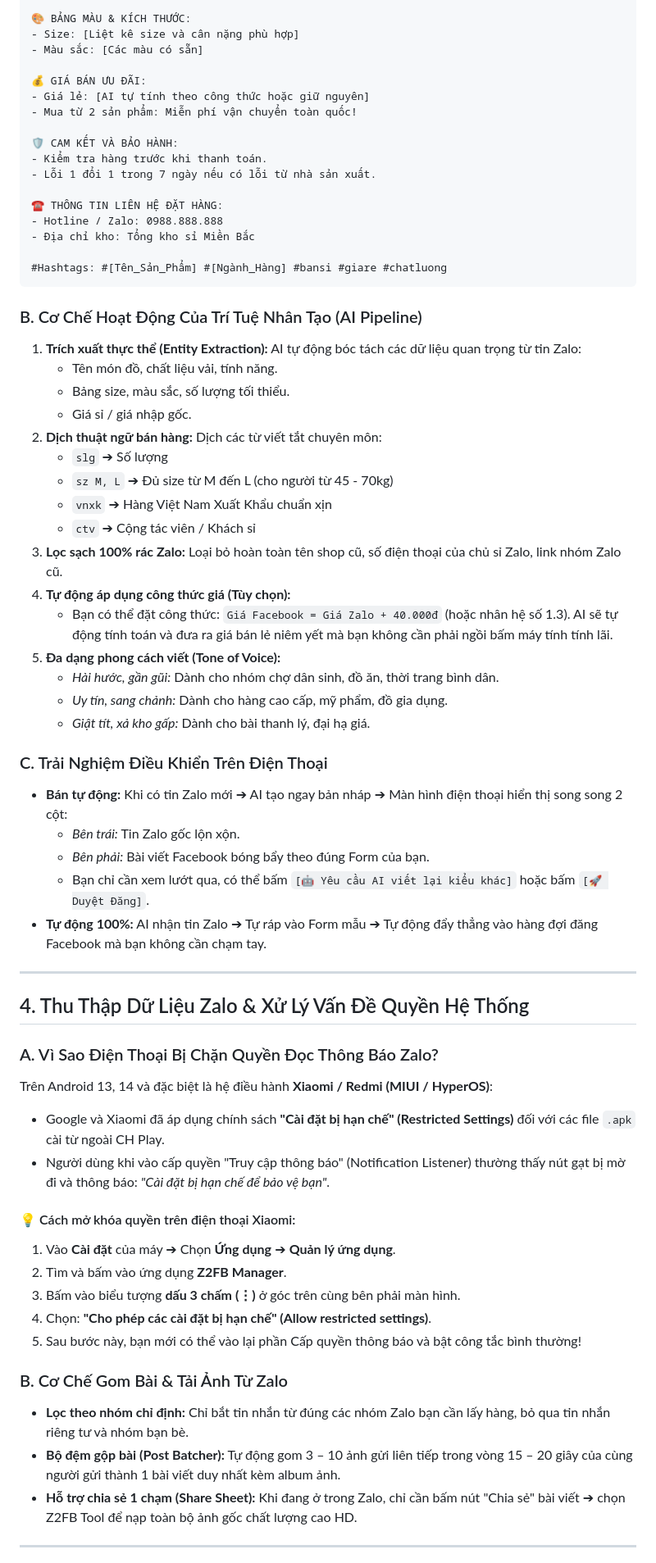
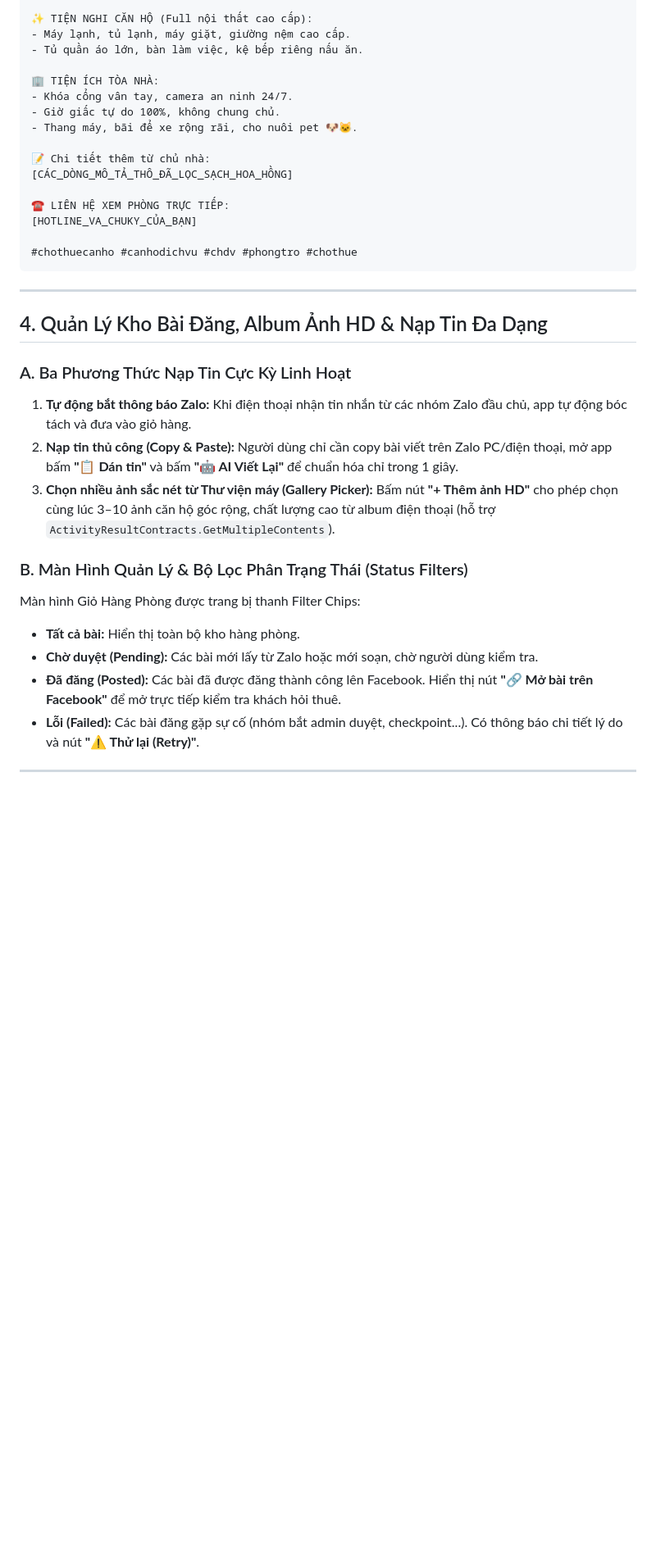
Before and after one commit to hoangbao-code/tool-fb-automation, a Markdown page: HE_THONG_QUAN_LY_VA_DANG_BAI_TOAN_DIEN.md, the part around one of its changes. Shown at 82% size. Rendered like a GitHub page; blank space fills up the shorter version.

````diff
--- a/HE_THONG_QUAN_LY_VA_DANG_BAI_TOAN_DIEN.md
+++ b/HE_THONG_QUAN_LY_VA_DANG_BAI_TOAN_DIEN.md
@@ -85,68 +103,37 @@ Bạn có thể tự thiết lập sẵn cấu trúc bài viết mẫu trong ph
 
-🎨 BẢNG MÀU & KÍCH THƯỚC:
-- Size: [Liệt kê size và cân nặng phù hợp]
-- Màu sắc: [Các màu có sẵn]
+✨ TIỆN NGHI CĂN HỘ (Full nội thất cao cấp):
+- Máy lạnh, tủ lạnh, máy giặt, giường nệm cao cấp.
+- Tủ quần áo lớn, bàn làm việc, kệ bếp riêng nấu ăn.
 
-💰 GIÁ BÁN ƯU ĐÃI:
-- Giá lẻ: [AI tự tính theo công thức hoặc giữ nguyên]
-- Mua từ 2 sản phẩm: Miễn phí vận chuyển toàn quốc!
+🏢 TIỆN ÍCH TÒA NHÀ:
+- Khóa cổng vân tay, camera an ninh 24/7.
+- Giờ giấc tự do 100%, không chung chủ.
+- Thang máy, bãi để xe rộng rãi, cho nuôi pet 🐶🐱.
 
-🛡️ CAM KẾT VÀ BẢO HÀNH:
-- Kiểm tra hàng trước khi thanh toán.
-- Lỗi 1 đổi 1 trong 7 ngày nếu có lỗi từ nhà sản xuất.
+📝 Chi tiết thêm từ chủ nhà:
+[CÁC_DÒNG_MÔ_TẢ_THÔ_ĐÃ_LỌC_SẠCH_HOA_HỒNG]
 
-☎️ THÔNG TIN LIÊN HỆ ĐẶT HÀNG:
-- Hotline / Zalo: 0988.888.888
-- Địa chỉ kho: Tổng kho sỉ Miền Bắc
+☎️ LIÊN HỆ XEM PHÒNG TRỰC TIẾP:
+[HOTLINE_VA_CHUKY_CỦA_BẠN]
 
-#Hashtags: #[Tên_Sản_Phẩm] #[Ngành_Hàng] #bansi #giare #chatluong
+#chothuecanho #canhodichvu #chdv #phongtro #chothue
 ```
-
-### B. Cơ Chế Hoạt Động Của Trí Tuệ Nhân Tạo (AI Pipeline)
-1. **Trích xuất thực thể (Entity Extraction):** AI tự động bóc tách các dữ liệu quan trọng từ tin Zalo:
-   - Tên món đồ, chất liệu vải, tính năng.
-   - Bảng size, màu sắc, số lượng tối thiểu.
-   - Giá sỉ / giá nhập gốc.
-2. **Dịch thuật ngữ bán hàng:** Dịch các từ viết tắt chuyên môn:
-   - `slg` ➔ Số lượng
-   - `sz M, L` ➔ Đủ size từ M đến L (cho người từ 45 - 70kg)
-   - `vnxk` ➔ Hàng Việt Nam Xuất Khẩu chuẩn xịn
-   - `ctv` ➔ Cộng tác viên / Khách sỉ
-3. **Lọc sạch 100% rác Zalo:** Loại bỏ hoàn toàn tên shop cũ, số điện thoại của chủ sỉ Zalo, link nhóm Zalo cũ.
-4. **Tự động áp dụng công thức giá (Tùy chọn):**
-   - Bạn có thể đặt công thức: `Giá Facebook = Giá Zalo + 40.000đ` (hoặc nhân hệ số 1.3). AI sẽ tự động tính toán và đưa ra giá bán lẻ niêm yết mà bạn không cần phải ngồi bấm máy tính tính lãi.
-5. **Đa dạng phong cách viết (Tone of Voice):**
-   - *Hài hước, gần gũi:* Dành cho nhóm chợ dân sinh, đồ ăn, thời trang bình dân.
-   - *Uy tín, sang chảnh:* Dành cho hàng cao cấp, mỹ phẩm, đồ gia dụng.
-   - *Giật tít, xả kho gấp:* Dành cho bài thanh lý, đại hạ giá.
-
-### C. Trải Nghiệm Điều Khiển Trên Điện Thoại
-- **Bán tự động:** Khi có tin Zalo mới ➔ AI tạo ngay bản nháp ➔ Màn hình điện thoại hiển thị song song 2 cột:
-  - *Bên trái:* Tin Zalo gốc lộn xộn.
-  - *Bên phải:* Bài viết Facebook bóng bẩy theo đúng Form của bạn.
-  - Bạn chỉ cần xem lướt qua, có thể bấm `[🤖 Yêu cầu AI viết lại kiểu khác]` hoặc bấm `[🚀 Duyệt Đăng]`.
-- **Tự động 100%:** AI nhận tin Zalo ➔ Tự ráp vào Form mẫu ➔ Tự động đẩy thẳng vào hàng đợi đăng Facebook mà bạn không cần chạm tay.
 
 ---
 
-## 4. Thu Thập Dữ Liệu Zalo & Xử Lý Vấn Đề Quyền Hệ Thống
+## 4. Quản Lý Kho Bài Đăng, Album Ảnh HD & Nạp Tin Đa Dạng
 
-### A. Vì Sao Điện Thoại Bị Chặn Quyền Đọc Thông Báo Zalo?
-Trên Android 13, 14 và đặc biệt là hệ điều hành **Xiaomi / Redmi (MIUI / HyperOS)**:
-- Google và Xiaomi đã áp dụng chính sách **"Cài đặt bị hạn chế" (Restricted Settings)** đối với các file `.apk` cài từ ngoài CH Play.
-- Người dùng khi vào cấp quyền "Truy cập thông báo" (Notification Listener) thường thấy nút gạt bị mờ đi và thông báo: *"Cài đặt bị hạn chế để bảo vệ bạn"*.
+### A. Ba Phương Thức Nạp Tin Cực Kỳ Linh Hoạt
+1. **Tự động bắt thông báo Zalo:** Khi điện thoại nhận tin nhắn từ các nhóm Zalo đầu chủ, app tự động bóc tách và đưa vào giỏ hàng.
+2. **Nạp tin thủ công (Copy & Paste):** Người dùng chỉ cần copy bài viết trên Zalo PC/điện thoại, mở app bấm **"📋 Dán tin"** và bấm **"🤖 AI Viết Lại"** để chuẩn hóa chỉ trong 1 giây.
+3. **Chọn nhiều ảnh sắc nét từ Thư viện máy (Gallery Picker):** Bấm nút **"+ Thêm ảnh HD"** cho phép chọn cùng lúc 3–10 ảnh căn hộ góc rộng, chất lượng cao từ album điện thoại (hỗ trợ `ActivityResultContracts.GetMultipleContents`).
 
-#### 💡 Cách mở khóa quyền trên điện thoại Xiaomi:
-1. Vào **Cài đặt** của máy ➔ Chọn **Ứng dụng** ➔ **Quản lý ứng dụng**.
-2. Tìm và bấm vào ứng dụng **Z2FB Manager**.
-3. Bấm vào biểu tượng **dấu 3 chấm (⋮)** ở góc trên cùng bên phải màn hình.
-4. Chọn: **"Cho phép các cài đặt bị hạn chế" (Allow restricted settings)**.
-5. Sau bước này, bạn mới có thể vào lại phần Cấp quyền thông báo và bật công tắc bình thường!
-
-### B. Cơ Chế Gom Bài & Tải Ảnh Từ Zalo
-- **Lọc theo nhóm chỉ định:** Chỉ bắt tin nhắn từ đúng các nhóm Zalo bạn cần lấy hàng, bỏ qua tin nhắn riêng tư và nhóm bạn bè.
-- **Bộ đệm gộp bài (Post Batcher):** Tự động gom 3 – 10 ảnh gửi liên tiếp trong vòng 15 – 20 giây của cùng người gửi thành 1 bài viết duy nhất kèm album ảnh.
-- **Hỗ trợ chia sẻ 1 chạm (Share Sheet):** Khi đang ở trong Zalo, chỉ cần bấm nút "Chia sẻ" bài viết ➔ chọn Z2FB Tool để nạp toàn bộ ảnh gốc chất lượng cao HD.
+### B. Màn Hình Quản Lý & Bộ Lọc Phân Trạng Thái (Status Filters)
+Màn hình Giỏ Hàng Phòng được trang bị thanh Filter Chips:
+- **Tất cả bài:** Hiển thị toàn bộ kho hàng phòng.
+- **Chờ duyệt (Pending):** Các bài mới lấy từ Zalo hoặc mới soạn, chờ người dùng kiểm tra.
+- **Đã đăng (Posted):** Các bài đã được đăng thành công lên Facebook. Hiển thị nút **"🔗 Mở bài trên Facebook"** để mở trực tiếp kiểm tra khách hỏi thuê.
+- **Lỗi (Failed):** Các bài đăng gặp sự cố (nhóm bắt admin duyệt, checkpoint...). Có thông báo chi tiết lý do và nút **"⚠️ Thử lại (Retry)"**.
 
 ---
 
````
Also changed, not shown: other parts of HE_THONG_QUAN_LY_VA_DANG_BAI_TOAN_DIEN.md (+139 -96 lines), README.md (+29 -68 lines).
